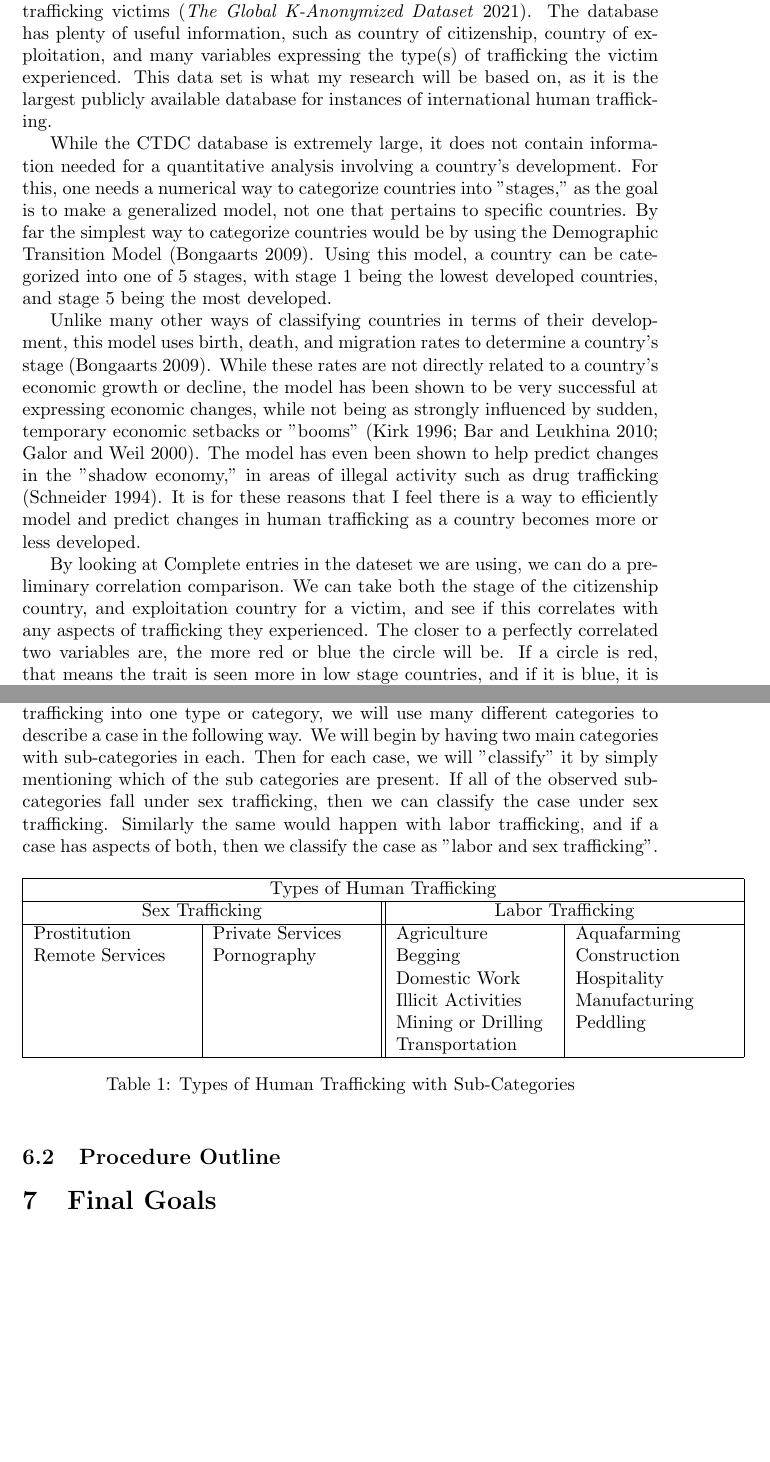
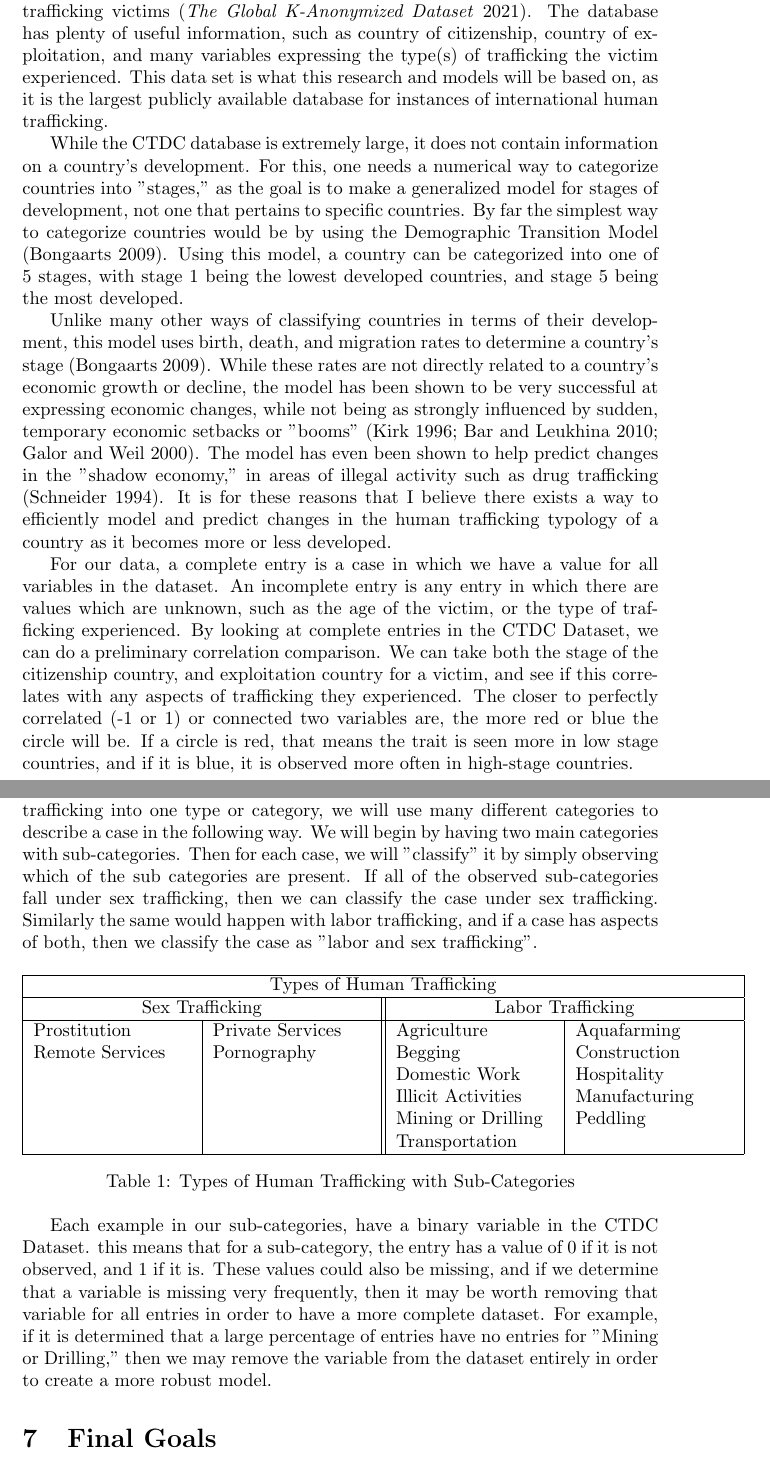
Before and after one commit to Adameron0/Undergrad-Trafficking-Research, a LaTeX paper (Proposal/ProjectProposal.tex): two parts of pages 8 and 10 of 12, joined at a grey line, cut so that both start at the same text, the shorter picture padded with empty space. Compiled offline with pdfLaTeX.

Commit message:
Completed Proposal

```diff
--- a/Proposal/ProjectProposal.tex
+++ b/Proposal/ProjectProposal.tex
@@ -136,15 +136,17 @@ This is a section of a larger book in which Susan Tiano discusses human traffick
 
 \nocite{SlaveBook}
 
+
+
 \section{Preliminary Reasoning and Analysis}
 
-The Counter Trafficking Data Collaborative (CTDC) has a publicly available, anonymized dataset, which is a collection of over 400,000 entries for human trafficking victims \parencite{CTDC}. The database has plenty of useful information, such as country of citizenship, country of exploitation, and many variables expressing the type(s) of trafficking the victim experienced. This data set is what my research will be based on, as it is the largest publicly available database for instances of international human trafficking.
+The Counter Trafficking Data Collaborative (CTDC) has a publicly available, anonymized dataset, which is a collection of over 400,000 entries for human trafficking victims \parencite{CTDC}. The database has plenty of useful information, such as country of citizenship, country of exploitation, and many variables expressing the type(s) of trafficking the victim experienced. This data set is what this research and models will be based on, as it is the largest publicly available database for instances of international human trafficking.
 
-While the CTDC database is extremely large, it does not contain information needed for a quantitative analysis involving a country's development. For this, one needs a numerical way to categorize countries into "stages," as the goal is to make a generalized model, not one that pertains to specific countries. By far the simplest way to categorize countries would be by using the Demographic Transition Model \parencite{bongaarts2009}. Using this model, a country can be categorized into one of 5 stages, with stage 1 being the lowest developed countries, and stage 5 being the most developed.
+While the CTDC database is extremely large, it does not contain information on a country's development. For this, one needs a numerical way to categorize countries into "stages," as the goal is to make a generalized model for stages of development, not one that pertains to specific countries. By far the simplest way to categorize countries would be by using the Demographic Transition Model \parencite{bongaarts2009}. Using this model, a country can be categorized into one of 5 stages, with stage 1 being the lowest developed countries, and stage 5 being the most developed.
 
-Unlike many other ways of classifying countries in terms of their development, this model uses birth, death, and migration rates to determine a country's stage \parencite{bongaarts2009}. While these rates are not directly related to a country's economic growth or decline, the model has been shown to be very successful at expressing economic changes, while not being as strongly influenced by sudden, temporary economic setbacks or "booms" \parencite{kirk1996,bar2010,galor2000}. The model has even been shown to help predict changes in the "shadow economy," in areas of illegal activity such as drug trafficking \parencite{sch1994}. It is for these reasons that I feel there is a way to efficiently model and predict changes in human trafficking as a country becomes more or less developed.
+Unlike many other ways of classifying countries in terms of their development, this model uses birth, death, and migration rates to determine a country's stage \parencite{bongaarts2009}. While these rates are not directly related to a country's economic growth or decline, the model has been shown to be very successful at expressing economic changes, while not being as strongly influenced by sudden, temporary economic setbacks or "booms" \parencite{kirk1996,bar2010,galor2000}. The model has even been shown to help predict changes in the "shadow economy," in areas of illegal activity such as drug trafficking \parencite{sch1994}. It is for these reasons that I believe there exists a way to efficiently model and predict changes in the human trafficking typology of a country as it becomes more or less developed.
 
-By looking at Complete entries in the dateset we are using, we can do a preliminary correlation comparison. We can take both the stage of the citizenship country, and exploitation country for a victim, and see if this correlates with any aspects of trafficking they experienced. The closer to a perfectly correlated two variables are, the more red or blue the circle will be. If a circle is red, that means the trait is seen more in low stage countries, and if it is blue, it is observed more often in high-stage countries.
+For our data, a complete entry is a case in which we have a value for all variables in the dataset. An incomplete entry is any entry in which there are values which are unknown, such as the age of the victim, or the type of trafficking experienced. By looking at complete entries in the CTDC Dataset, we can do a preliminary correlation comparison. We can take both the stage of the citizenship country, and exploitation country for a victim, and see if this correlates with any aspects of trafficking they experienced. The closer to perfectly correlated (-1 or 1) or connected two variables are, the more red or blue the circle will be. If a circle is red, that means the trait is seen more in low stage countries, and if it is blue, it is observed more often in high-stage countries.
 
 \hspace*{-1.5cm}
 \includegraphics{Corrplot} \bigskip
@@ -166,7 +168,7 @@ To test the effectiveness of our model, we will randomly split our data into two
 \subsection{Assumptions and Limitations}
 
 
-For the purposes of this research, instead of classifying an instance of human trafficking into one type or category, we will use many different categories to describe a case in the following way. We will begin by having two main categories with sub-categories in each. Then for each case, we will "classify" it by simply mentioning which of the sub categories are present. If all of the observed sub-categories fall under sex trafficking, then we can classify the case under sex trafficking. Similarly the same would happen with labor trafficking, and if a case has aspects of both, then we classify the case as "labor and sex trafficking".
+For the purposes of this research, instead of classifying an instance of human trafficking into one type or category, we will use many different categories to describe a case in the following way. We will begin by having two main categories with sub-categories. Then for each case, we will "classify" it by simply observing which of the sub categories are present. If all of the observed sub-categories fall under sex trafficking, then we can classify the case under sex trafficking. Similarly the same would happen with labor trafficking, and if a case has aspects of both, then we classify the case as "labor and sex trafficking".
 
 \FloatBarrier
 \begin{table}[htb]
@@ -185,7 +187,8 @@ For the purposes of this research, instead of classifying an instance of human t
 \end{table}
 \FloatBarrier
 
-\subsection{Procedure Outline}
+Each example in our sub-categories, have a binary variable in the CTDC Dataset. this means that for a sub-category, the entry has a value of 0 if it is not observed, and 1 if it is. These values could also be missing, and if we determine that a variable is missing very frequently, then it may be worth removing that variable for all entries in order to have a more complete dataset. For example, if it is determined that a large percentage of entries have no entries for "Mining or Drilling," then we may remove the variable from the dataset entirely in order to create a more robust model.
+
 
 \section{Final Goals}
 
```
Also changed, not shown: Proposal/ProjectProposal.pdf, Proposal/ProjectProposal.tex (4 more changed lines).
